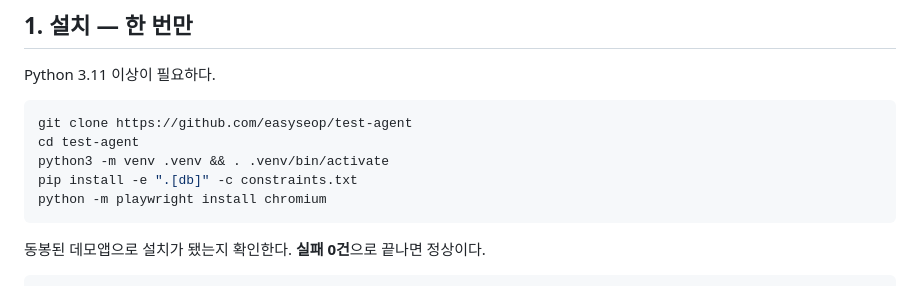
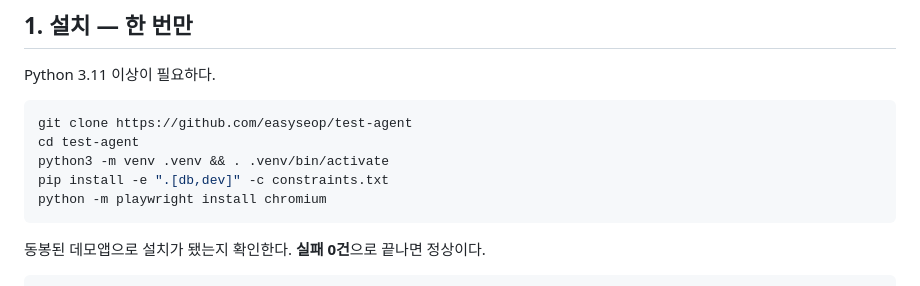
Before and after one commit to easyseop/test-agent, a Markdown page: QUICKSTART.md, the part around the change. Drawn GitHub-style.

````diff
--- a/QUICKSTART.md
+++ b/QUICKSTART.md
@@ -27,7 +27,7 @@ Python 3.11 이상이 필요하다.
 git clone https://github.com/easyseop/test-agent
 cd test-agent
 python3 -m venv .venv && . .venv/bin/activate
-pip install -e ".[db]" -c constraints.txt
+pip install -e ".[db,dev]" -c constraints.txt
 python -m playwright install chromium
 ```
 
````
Also changed, not shown: README.md (+1 -1 lines), docs/USER_GUIDE.md (+1 -1 lines).
